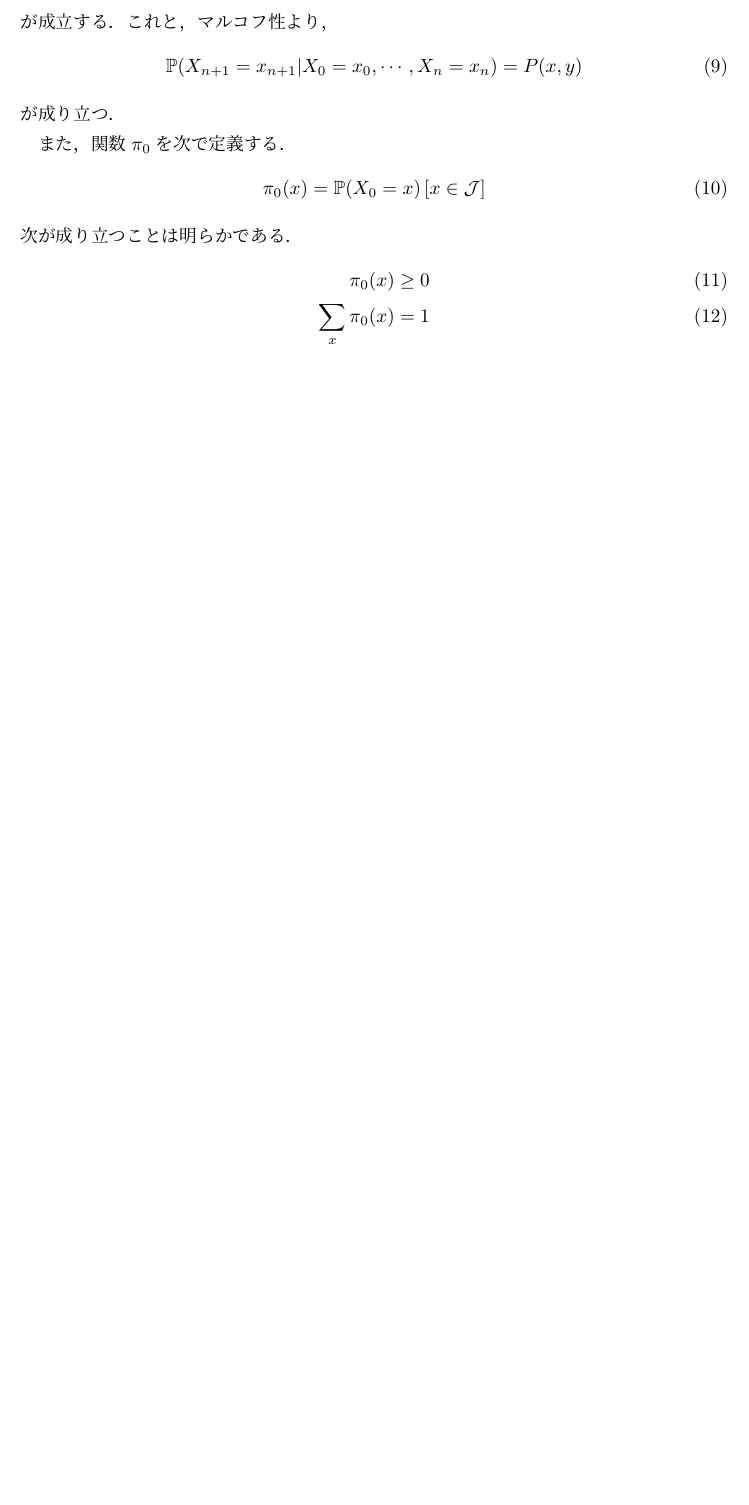
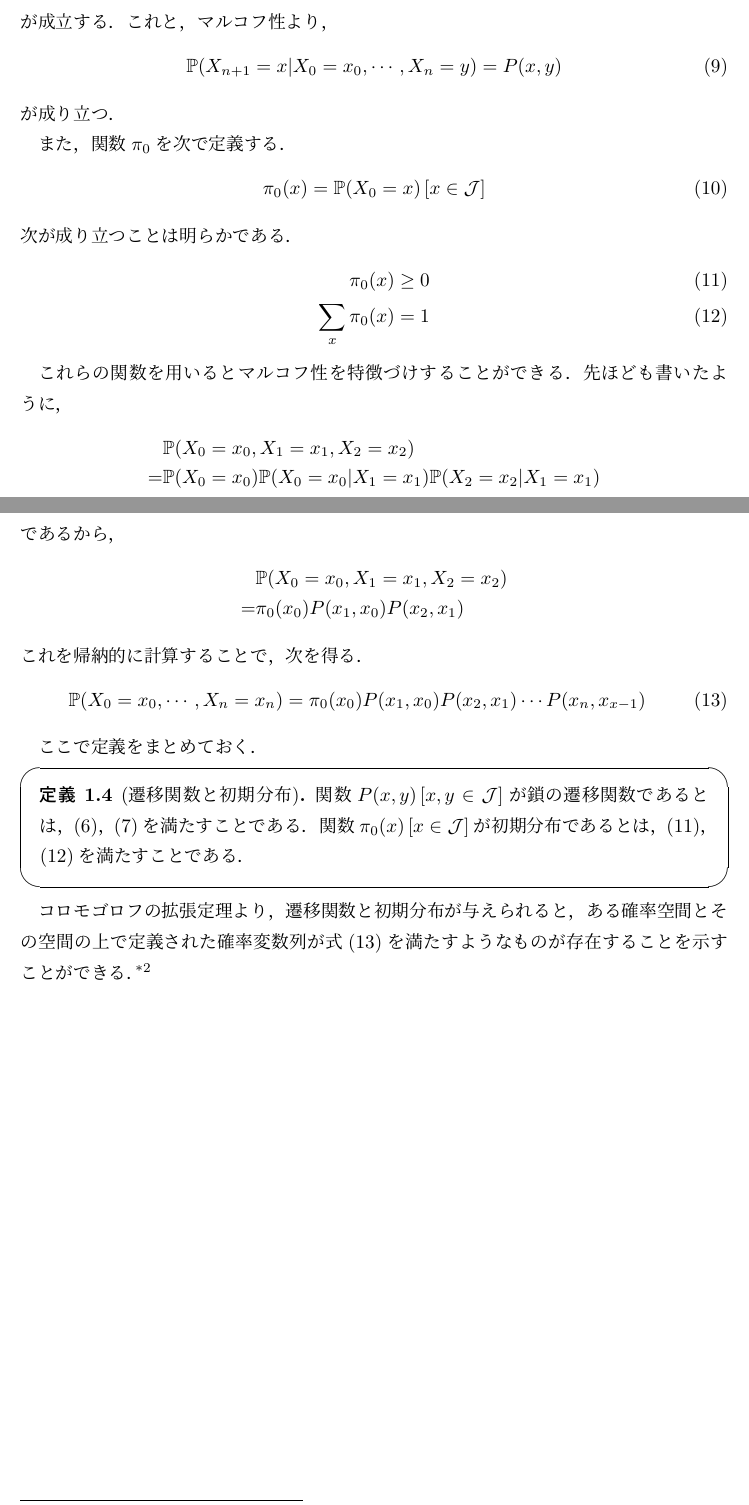
Before and after one commit to kawawan/MarkovChain, a LaTeX document (Markov Chain.tex): part of page 4 of 4 before the commit and two parts of pages 4 and 5 of 5 after it, the two joined at a grey line, cut so that both start at the same text, the shorter picture padded with empty space. Compiled offline with pLaTeX and dvipdfmx.

Commit message:
遷移関数と初期分布書いた．後回しアリ

```diff
--- a/Markov Chain.tex
+++ b/Markov Chain.tex
@@ -202,16 +202,33 @@ $(X_{n})_{n \in \NN}, n \ge 0 $を状態空間$\mathcal{J}$を持つマルコフ
 \end{equation}
 次が成り立つことは明らかである．
 \begin{align}
-	\pi_0(x) \ge 0 \label{pi_hihu}\\
+	\pi_0(x) \ge 0 \label{pi_hihu}  \\
 	\sum_x \pi_0(x) = 1 \label{pi_sum}
 \end{align}
 
+これらの関数を用いるとマルコフ性を特徴づけすることができる．先ほども書いたように，
+\begin{align*}
+	& \mathbb{P}(X_0 = x_0 , X_1 = x_1, X_2 = x_2) \\
+	=&\mathbb{P}(X_0 = x_0)\mathbb{P}(X_0 = x_0| X_1 = x_1)\mathbb{P}(X_2 = x_2 | X_1 = x_1)
+\end{align*}
+であるから，
+\begin{align*}
+	& \mathbb{P}(X_0 = x_0 , X_1 = x_1, X_2 = x_2) \\
+	=& \pi_0(x_0) P(x_1,x_0)P(x_2,x_1)
+\end{align*}
+これを帰納的に計算することで，次を得る．
+\begin{equation}
+\mathbb{P}(X_0 = x_0 , \cdots , X_n = x_n) = \pi_0(x_0) P(x_1,x_0)P(x_2,x_1)\cdots P(x_n,x_{x-1}) \label{markov feature}
+\end{equation}
 
+ここで定義をまとめておく．
+\begin{screen}
+	\begin{defn}[遷移関数と初期分布]
+		関数$P(x,y)\,[x,y \in \mathcal{J}]$が鎖の遷移関数であるとは，(\ref{trans fcn1})，(\ref{trans fcn2})を満たすことである．関数$\pi_0(x)\, [x \in \mathcal{J}]$が初期分布であるとは，(\ref{pi_hihu})，(\ref{pi_sum})を満たすことである．
+	\end{defn}
+\end{screen}
 
-
-
-
-
+コロモゴロフの拡張定理より，遷移関数と初期分布が与えられると，ある確率空間とその空間の上で定義された確率変数列が式(\ref{markov feature})を満たすようなものが存在することを示すことができる．\footnote{後で書く}
 
 
 
```
Also changed, not shown: Markov Chain.pdf, Markov Chain.tex (12 more changed lines), 2 other files.
